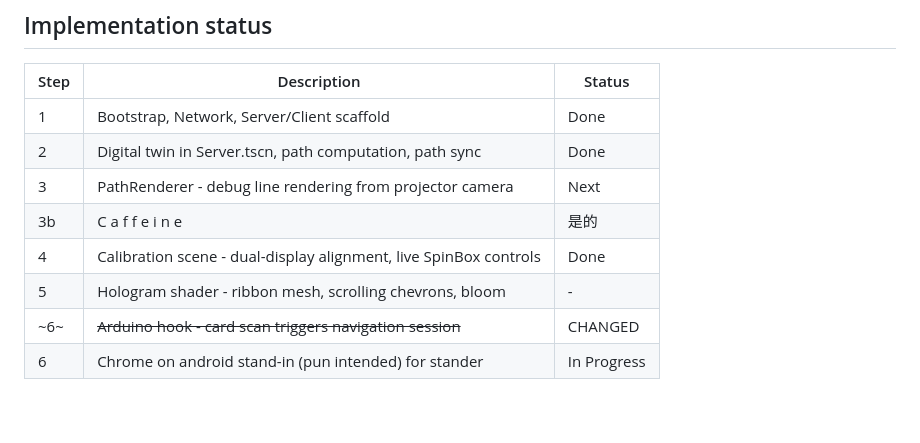
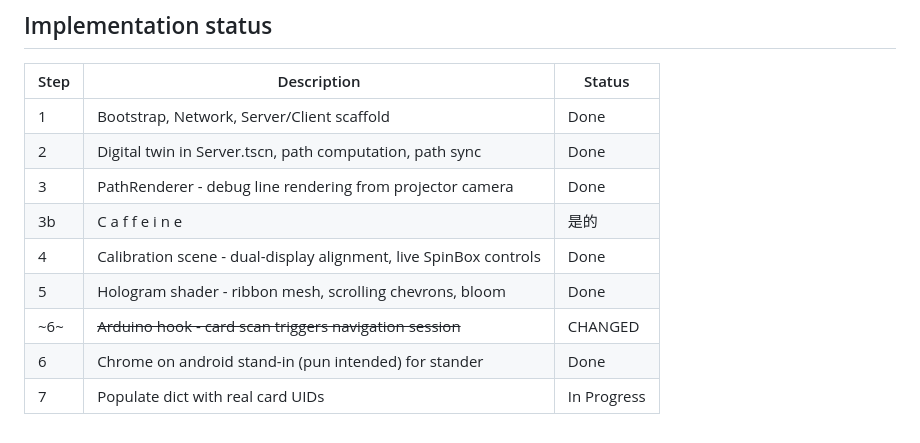
Before and after one commit to magicaltermite/projection-mapping, a Markdown page: README.md, the part around the change. Rendered like a GitHub page.

Commit message:
Update README.md
Almost done...

```diff
--- a/README.md
+++ b/README.md
@@ -264,9 +264,10 @@ projection-mapping/
 |---|---|---|
 | 1 | Bootstrap, Network, Server/Client scaffold | Done |
 | 2 | Digital twin in Server.tscn, path computation, path sync | Done |
-| 3 | PathRenderer - debug line rendering from projector camera | Next |
+| 3 | PathRenderer - debug line rendering from projector camera | Done |
 | 3b | C a f f e i n e | 是的 |
 | 4 | Calibration scene - dual-display alignment, live SpinBox controls | Done |
-| 5 | Hologram shader - ribbon mesh, scrolling chevrons, bloom | - |
+| 5 | Hologram shader - ribbon mesh, scrolling chevrons, bloom | Done |
 | ~6~ | ~~Arduino hook - card scan triggers navigation session~~ | CHANGED |
-| 6 | Chrome on android stand-in (pun intended) for stander | In Progress |
+| 6 | Chrome on android stand-in (pun intended) for stander | Done |
+| 7 | Populate dict with real card UIDs | In Progress |
```
